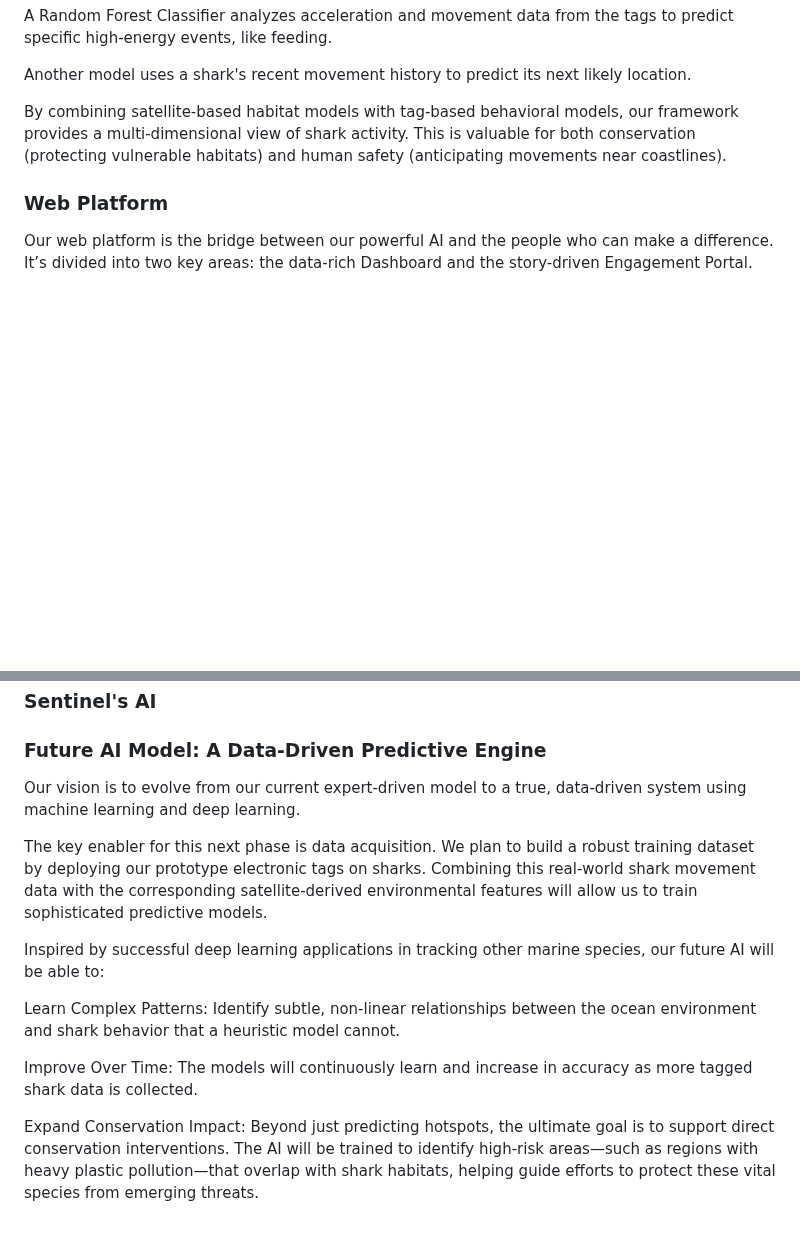
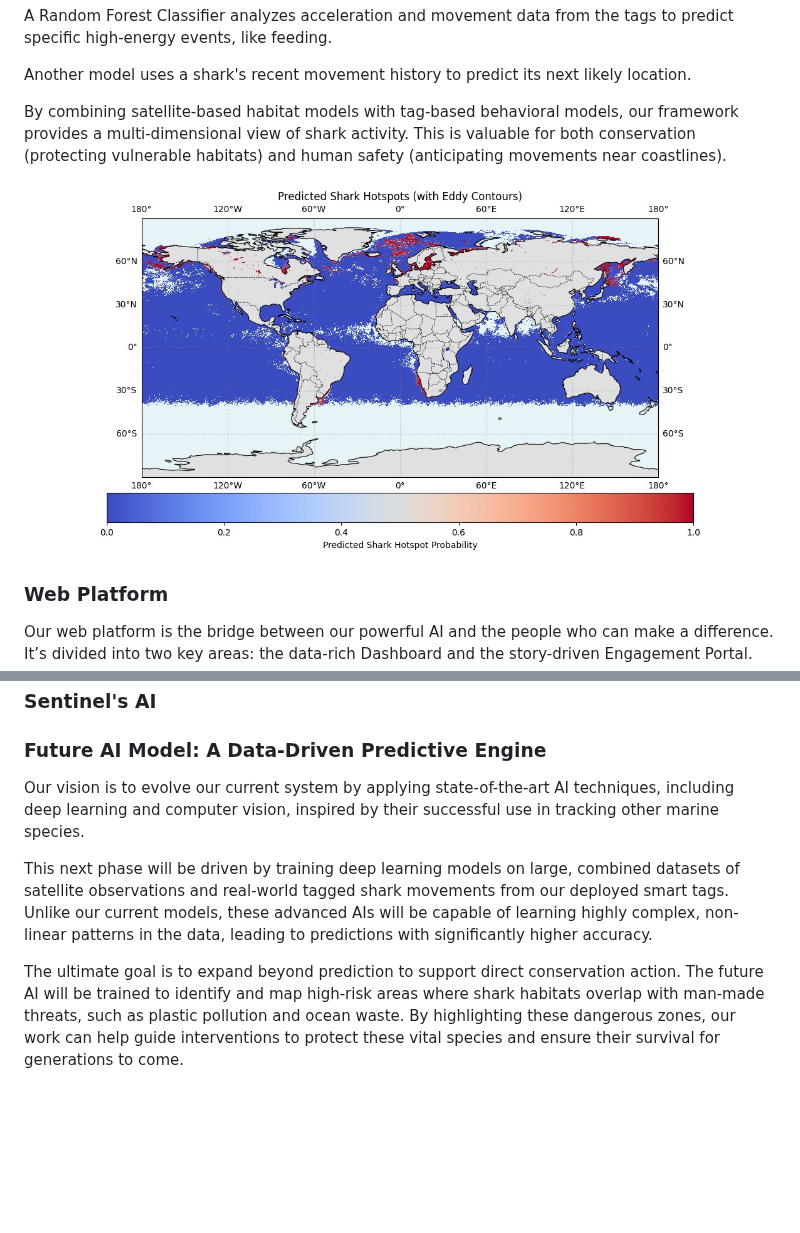
Before and after one commit to AbdelrhmanAtta/nasaSharkTag, a Markdown page: README.md, 2 parts joined by grey strips. GitHub-like rendering; blank space fills up the shorter version.

```diff
--- a/README.md
+++ b/README.md
@@ -81,7 +81,7 @@ Another model uses a shark's recent movement history to predict its next likely
 
 By combining satellite-based habitat models with tag-based behavioral models, our framework provides a multi-dimensional view of shark activity. This is valuable for both conservation (protecting vulnerable habitats) and human safety (anticipating movements near coastlines).
 
-
+![AI predictions of sharks probable location](https://raw.githubusercontent.com/AbdelrhmanAtta/nasaSharkTag/refs/heads/main/assets/AI%20detect.jpg)
 
 ### Web Platform
 Our web platform is the bridge between our powerful AI and the people who can make a difference. It’s divided into two key areas: the data-rich Dashboard and the story-driven Engagement Portal.
@@ -182,14 +182,8 @@ The firmware will be completely re-architected for maximum efficiency, with a go
 * Robust Error Handling: The new firmware will include advanced error handling to manage data corruption, transmission failures, and sensor malfunctions gracefully.
 ### Sentinel's AI
 ### Future AI Model: A Data-Driven Predictive Engine
-Our vision is to evolve from our current expert-driven model to a true, data-driven system using machine learning and deep learning.
+Our vision is to evolve our current system by applying state-of-the-art AI techniques, including deep learning and computer vision, inspired by their successful use in tracking other marine species.
 
-The key enabler for this next phase is data acquisition. We plan to build a robust training dataset by deploying our prototype electronic tags on sharks. Combining this real-world shark movement data with the corresponding satellite-derived environmental features will allow us to train sophisticated predictive models.
+This next phase will be driven by training deep learning models on large, combined datasets of satellite observations and real-world tagged shark movements from our deployed smart tags. Unlike our current models, these advanced AIs will be capable of learning highly complex, non-linear patterns in the data, leading to predictions with significantly higher accuracy.
 
-Inspired by successful deep learning applications in tracking other marine species, our future AI will be able to:
-
-Learn Complex Patterns: Identify subtle, non-linear relationships between the ocean environment and shark behavior that a heuristic model cannot.
-
-Improve Over Time: The models will continuously learn and increase in accuracy as more tagged shark data is collected.
-
-Expand Conservation Impact: Beyond just predicting hotspots, the ultimate goal is to support direct conservation interventions. The AI will be trained to identify high-risk areas—such as regions with heavy plastic pollution—that overlap with shark habitats, helping guide efforts to protect these vital species from emerging threats.
+The ultimate goal is to expand beyond prediction to support direct conservation action. The future AI will be trained to identify and map high-risk areas where shark habitats overlap with man-made threats, such as plastic pollution and ocean waste. By highlighting these dangerous zones, our work can help guide interventions to protect these vital species and ensure their survival for generations to come.
```
